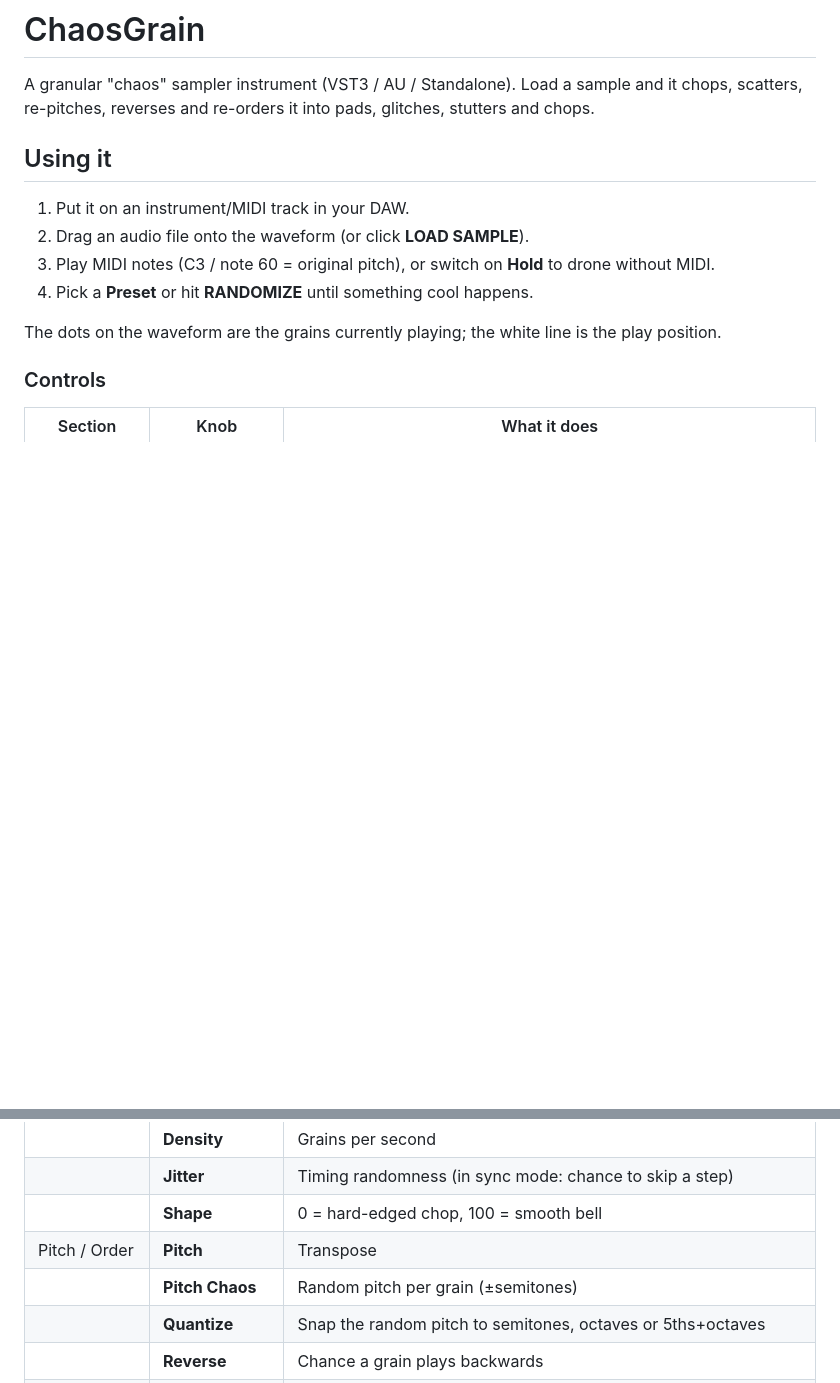
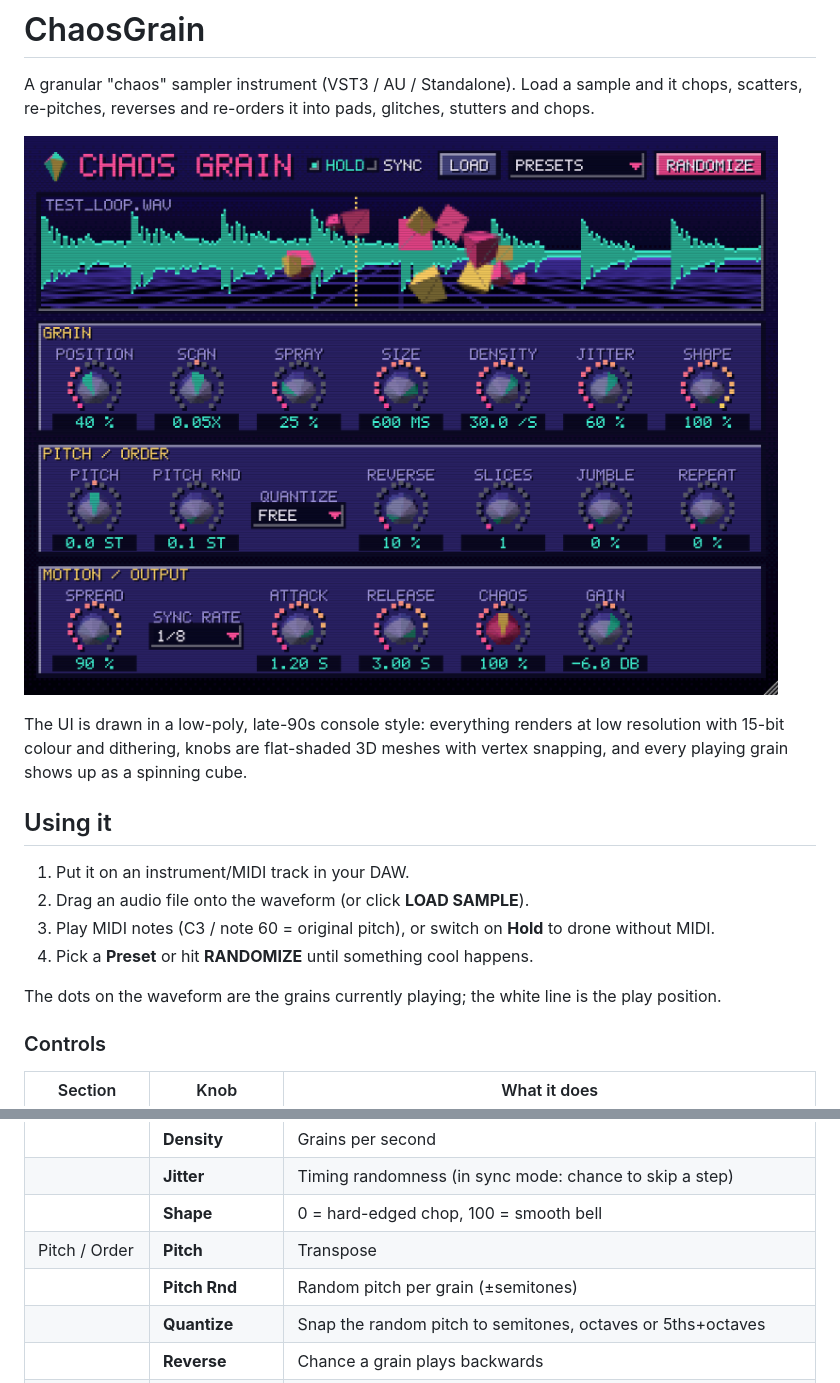
Before and after one commit to housedodo/Chaos_Grain, a Markdown page: README.md, 2 parts joined by grey strips. Rendered like a GitHub page; pictures changed too: docs/screenshot.png (added); blank space fills up the shorter version.

Commit message:
Retro low-poly UI: 3D mesh knobs, dithered low-res rendering, pixel font
Co-Authored-By: Claude Opus 5.5 <noreply@anthropic.com>
Claude-Session: https://claude.ai/code/session_01P2UrDq1q62yLHbrBzifTeN

```diff
--- a/README.md
+++ b/README.md
@@ -2,6 +2,12 @@
 
 A granular "chaos" sampler instrument (VST3 / AU / Standalone). Load a sample and it chops,
 scatters, re-pitches, reverses and re-orders it into pads, glitches, stutters and chops.
+
+![ChaosGrain](docs/screenshot.png)
+
+The UI is drawn in a low-poly, late-90s console style: everything renders at low resolution with
+15-bit colour and dithering, knobs are flat-shaded 3D meshes with vertex snapping, and every
+playing grain shows up as a spinning cube.
 
 ## Using it
 
@@ -24,7 +30,7 @@ The dots on the waveform are the grains currently playing; the white line is the
 | | **Jitter** | Timing randomness (in sync mode: chance to skip a step) |
 | | **Shape** | 0 = hard-edged chop, 100 = smooth bell |
 | Pitch / Order | **Pitch** | Transpose |
-| | **Pitch Chaos** | Random pitch per grain (±semitones) |
+| | **Pitch Rnd** | Random pitch per grain (±semitones) |
 | | **Quantize** | Snap the random pitch to semitones, octaves or 5ths+octaves |
 | | **Reverse** | Chance a grain plays backwards |
 | | **Slices** | Cuts the sample into N equal chops; grains start on slice boundaries |
```
Also changed, not shown: 4 other files.
